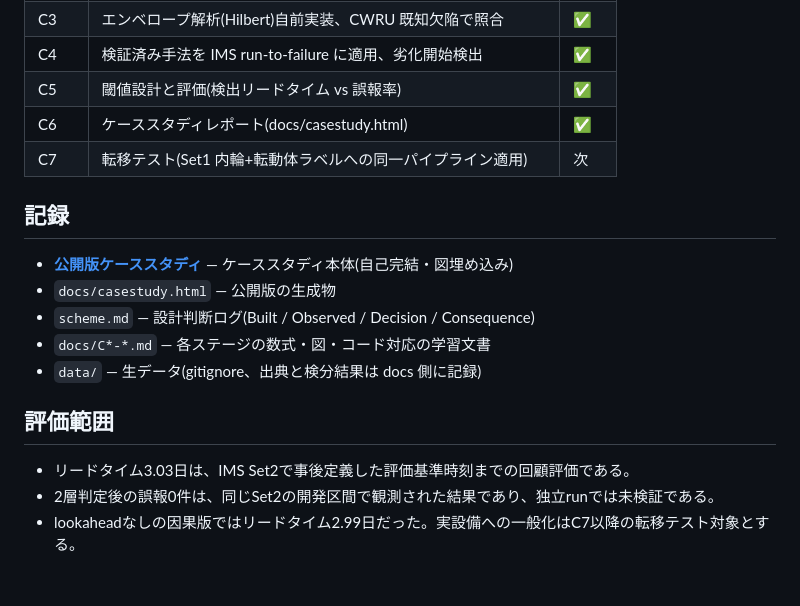
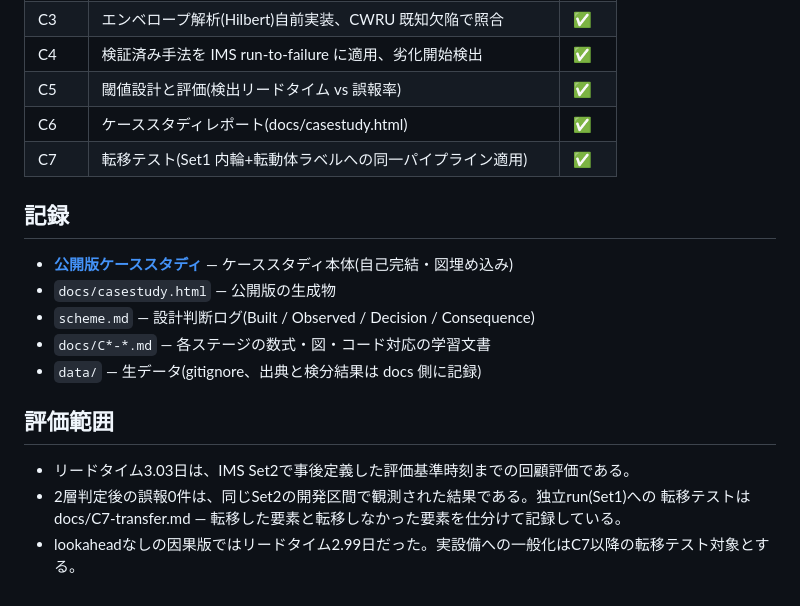
Before and after one commit to Yurikada/bearing-diagnostics, a Markdown page: README.md, the part around the change. Rendered like a GitHub page.

```diff
--- a/README.md
+++ b/README.md
@@ -27,7 +27,7 @@
 | C4 | 検証済み手法を IMS run-to-failure に適用、劣化開始検出 | ✅ |
 | C5 | 閾値設計と評価(検出リードタイム vs 誤報率) | ✅ |
 | C6 | ケーススタディレポート(docs/casestudy.html) | ✅ |
-| C7 | 転移テスト(Set1 内輪+転動体ラベルへの同一パイプライン適用) | 次 |
+| C7 | 転移テスト(Set1 内輪+転動体ラベルへの同一パイプライン適用) | ✅ |
 
 ## 記録
 
@@ -40,5 +40,6 @@
 ## 評価範囲
 
 - リードタイム3.03日は、IMS Set2で事後定義した評価基準時刻までの回顧評価である。
-- 2層判定後の誤報0件は、同じSet2の開発区間で観測された結果であり、独立runでは未検証である。
+- 2層判定後の誤報0件は、同じSet2の開発区間で観測された結果である。独立run(Set1)への
+  転移テストは docs/C7-transfer.md — 転移した要素と転移しなかった要素を仕分けて記録している。
 - lookaheadなしの因果版ではリードタイム2.99日だった。実設備への一般化はC7以降の転移テスト対象とする。
```
Also changed, not shown: docs/C7-transfer.md (added, +95 -0 lines), scheme.md (+19 -0 lines), docs/figs/C7-set1-envelope.png (added), docs/figs/C7-set1-trend.png (added), 4 other files.
